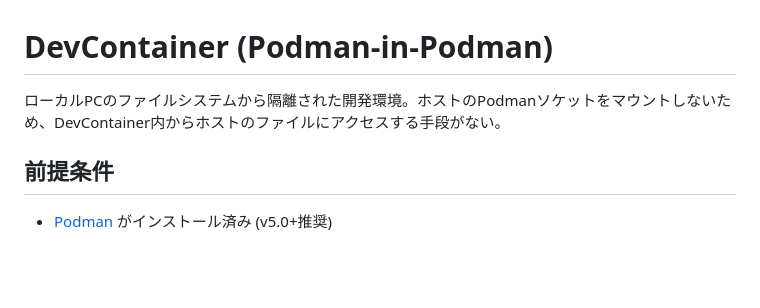
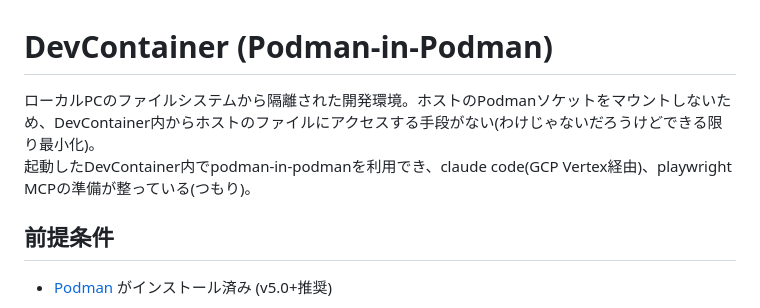
Before and after one commit to tmiyoshi3/ai-devcontainer-template, a Markdown page: .devcontainer/README.md, the part around the change. GitHub-like rendering; blank space fills up the shorter version.

```diff
--- a/.devcontainer/README.md
+++ b/.devcontainer/README.md
@@ -1,6 +1,7 @@
 # DevContainer (Podman-in-Podman)
 
-ローカルPCのファイルシステムから隔離された開発環境。ホストのPodmanソケットをマウントしないため、DevContainer内からホストのファイルにアクセスする手段がない。
+ローカルPCのファイルシステムから隔離された開発環境。ホストのPodmanソケットをマウントしないため、DevContainer内からホストのファイルにアクセスする手段がない(わけじゃないだろうけどできる限り最小化)。
+起動したDevContainer内でpodman-in-podmanを利用でき、claude code(GCP Vertex経由)、playwright MCPの準備が整っている(つもり)。
 
 ## 前提条件
 
```
